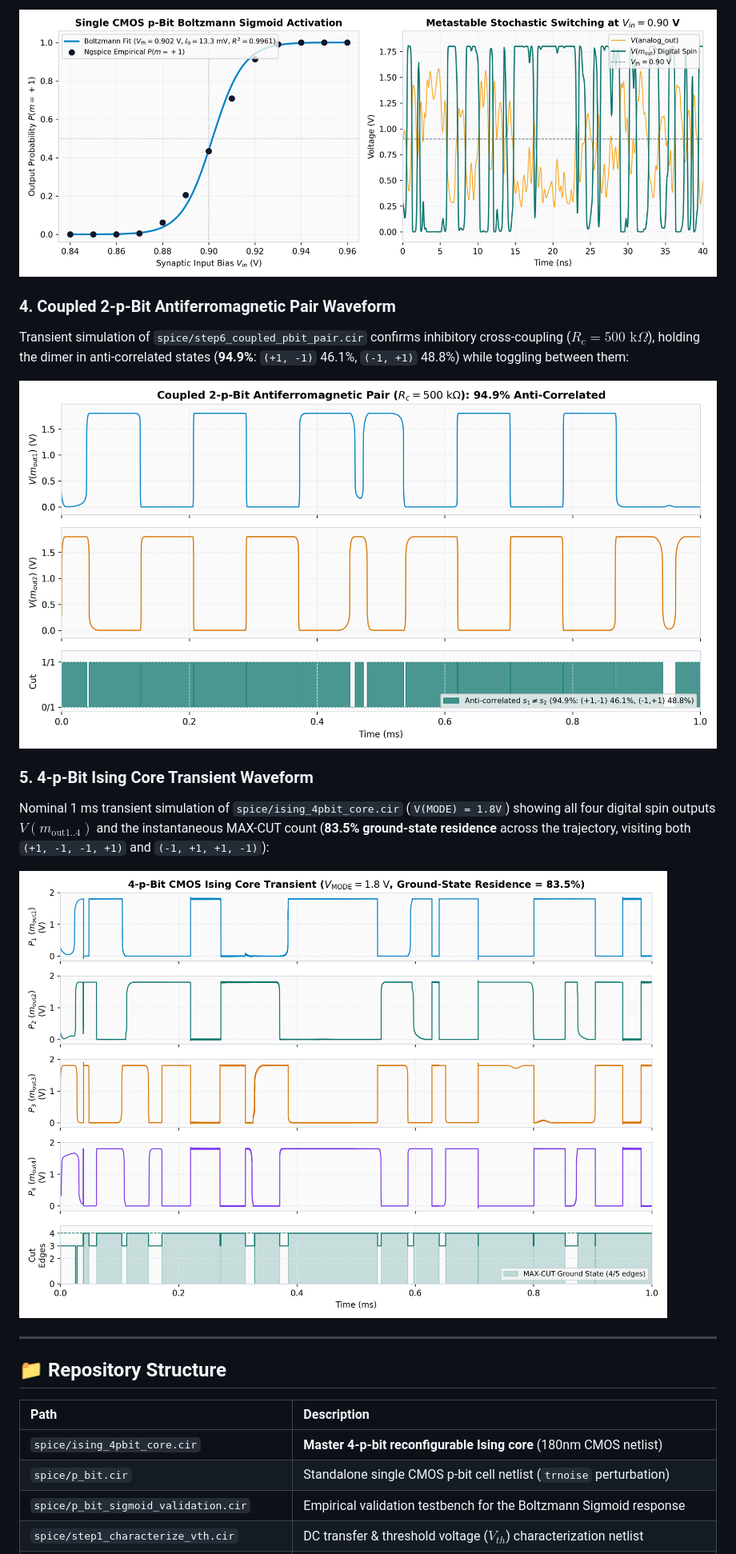
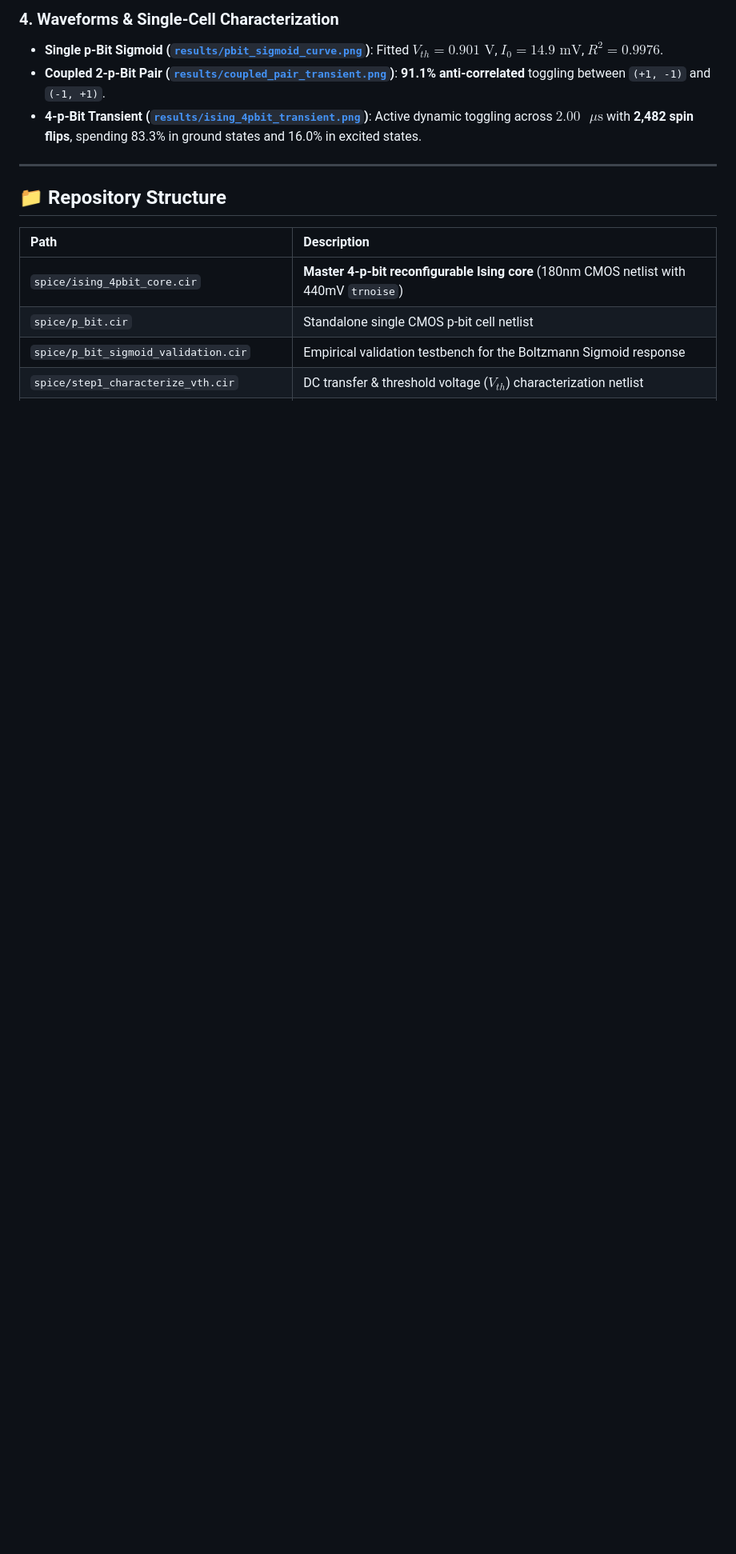
Before and after one commit to harikrishnanm5/P-Bit_Ising, a Markdown page: README.md, the part around one of its changes. Shown at 80% size. Drawn GitHub-style; pictures changed too: results/coupled_pair_transient.png, results/ising_4pbit_transient.png, results/pbit_sigmoid_curve.png; blank space fills up the shorter version.

```diff
--- a/README.md
+++ b/README.md
@@ -128,15 +145,8 @@ Sweeping $V_{in}$ from $0.84\text{ V}$ to $0.96\text{ V}$ on `spice/p_bit_sigmoi
 
-![Single p-Bit Sigmoid Curve](results/pbit_sigmoid_curve.png)
-
-### 4. Coupled 2-p-Bit Antiferromagnetic Pair Waveform
-Transient simulation of `spice/step6_coupled_pbit_pair.cir` confirms inhibitory cross-coupling ($R_c = 500\text{ k}\Omega$), holding the dimer in anti-correlated states (**94.9%**: `(+1, -1)` 46.1%, `(-1, +1)` 48.8%) while toggling between them:
-
-![Coupled 2-p-Bit Pair Transient](results/coupled_pair_transient.png)
-
-### 5. 4-p-Bit Ising Core Transient Waveform
-Nominal 1 ms transient simulation of `spice/ising_4pbit_core.cir` (`V(MODE) = 1.8V`) showing all four digital spin outputs $V(m_{\text{out1..4}})$ and the instantaneous MAX-CUT count (**83.5% ground-state residence** across the trajectory, visiting both `(+1, -1, -1, +1)` and `(-1, +1, +1, -1)`):
-
-![4-p-Bit Ising Core Transient](results/ising_4pbit_transient.png)
+### 4. Waveforms & Single-Cell Characterization
+* **Single p-Bit Sigmoid ([`results/pbit_sigmoid_curve.png`](results/pbit_sigmoid_curve.png))**: Fitted $V_{th} = 0.901\text{ V}$, $I_0 = 14.9\text{ mV}$, $R^2 = 0.9976$.
+* **Coupled 2-p-Bit Pair ([`results/coupled_pair_transient.png`](results/coupled_pair_transient.png))**: **91.1% anti-correlated** toggling between `(+1, -1)` and `(-1, +1)`.
+* **4-p-Bit Transient ([`results/ising_4pbit_transient.png`](results/ising_4pbit_transient.png))**: Active dynamic toggling across $2.00\text{ }\mu\text{s}$ with **2,482 spin flips**, spending 83.3% in ground states and 16.0% in excited states.
 
 ---
 
@@ -144,8 +154,8 @@ Nominal 1 ms transient simulation of `spice/ising_4pbit_core.cir` (`V(MODE) = 1.
 
 | Path | Description |
 | :--- | :--- |
-| `spice/ising_4pbit_core.cir` | **Master 4-p-bit reconfigurable Ising core** (180nm CMOS netlist) |
-| `spice/p_bit.cir` | Standalone single CMOS p-bit cell netlist (`trnoise` perturbation) |
+| `spice/ising_4pbit_core.cir` | **Master 4-p-bit reconfigurable Ising core** (180nm CMOS netlist with 440mV `trnoise`) |
+| `spice/p_bit.cir` | Standalone single CMOS p-bit cell netlist |
 | `spice/p_bit_sigmoid_validation.cir` | Empirical validation testbench for the Boltzmann Sigmoid response |
 | `spice/step1_characterize_vth.cir` | DC transfer & threshold voltage ($V_{th}$) characterization netlist |
 | `spice/step3_analog_perceptron_and.cir` | Analog perceptron summation netlist (AND configuration) |
```
Also changed, not shown: other parts of README.md (+104 -90 lines), LEARNING.md (added, +415 -0 lines), results/convergence_analysis.png, results/ising_16state_histogram.png, results/noise_sweep_analysis.png (added), 7 other files.
